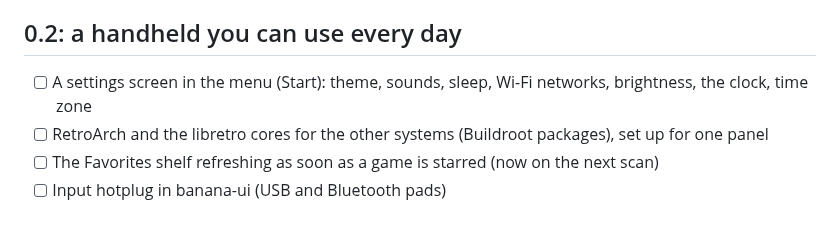
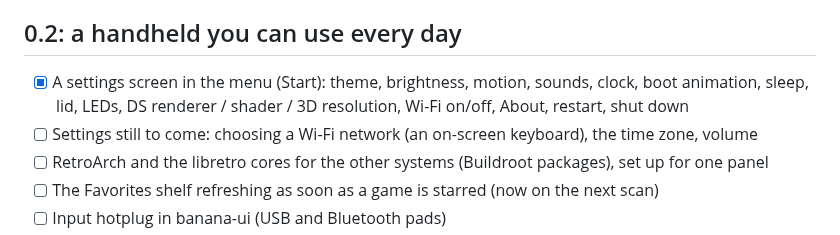
Before and after one commit to JorreFog/BananaLinux, a Markdown page: docs/ROADMAP.md, the part around the change. GitHub-like rendering.

```diff
--- a/docs/ROADMAP.md
+++ b/docs/ROADMAP.md
@@ -15,7 +15,9 @@
 
 ## 0.2: a handheld you can use every day
 
-- [ ] A settings screen in the menu (Start): theme, sounds, sleep, Wi-Fi networks, brightness, the clock, time zone
+- [x] A settings screen in the menu (Start): theme, brightness, motion, sounds, clock, boot animation, sleep, lid,
+      LEDs, DS renderer / shader / 3D resolution, Wi-Fi on/off, About, restart, shut down
+- [ ] Settings still to come: choosing a Wi-Fi network (an on-screen keyboard), the time zone, volume
 - [ ] RetroArch and the libretro cores for the other systems (Buildroot packages), set up for one panel
 - [ ] The Favorites shelf refreshing as soon as a game is starred (now on the next scan)
 - [ ] Input hotplug in banana-ui (USB and Bluetooth pads)
```
Also changed, not shown: README.md (+7 -1 lines), docs/ARCHITECTURE.md (+5 -0 lines), docs/img/menu-settings-system.png (added), docs/img/menu-settings.png (added), 9 other files.
